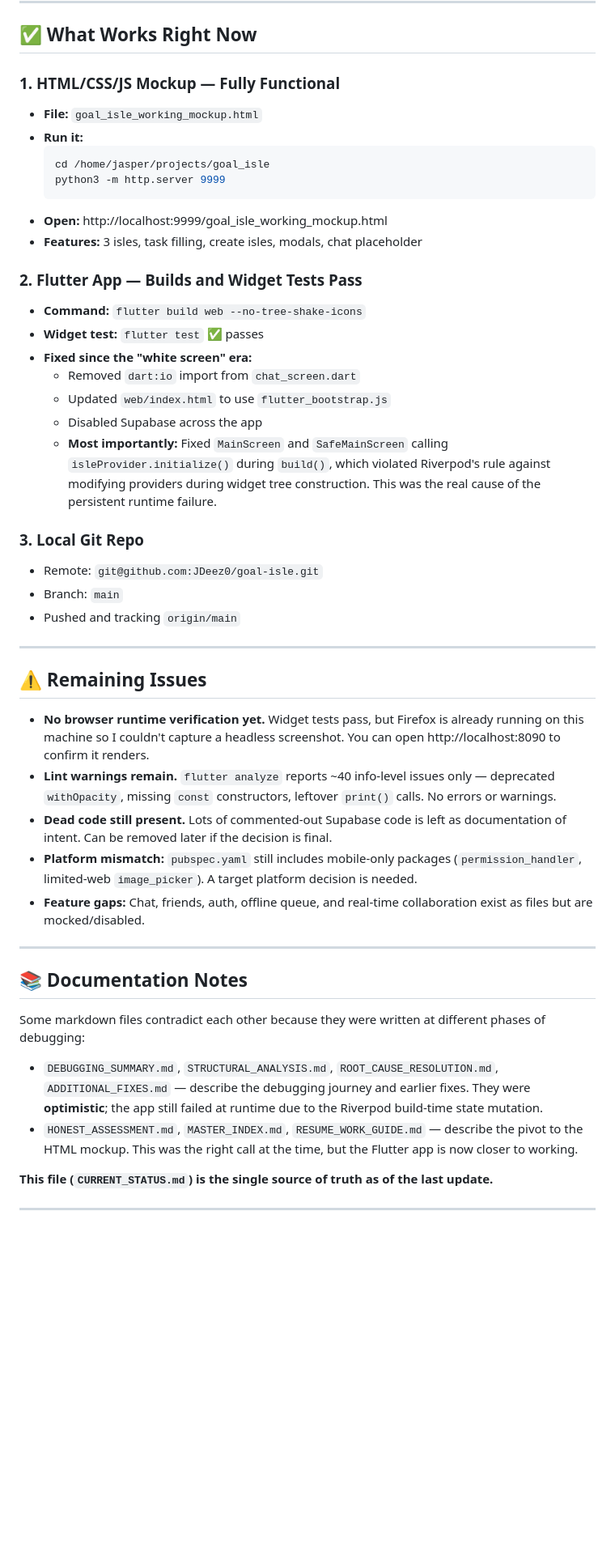
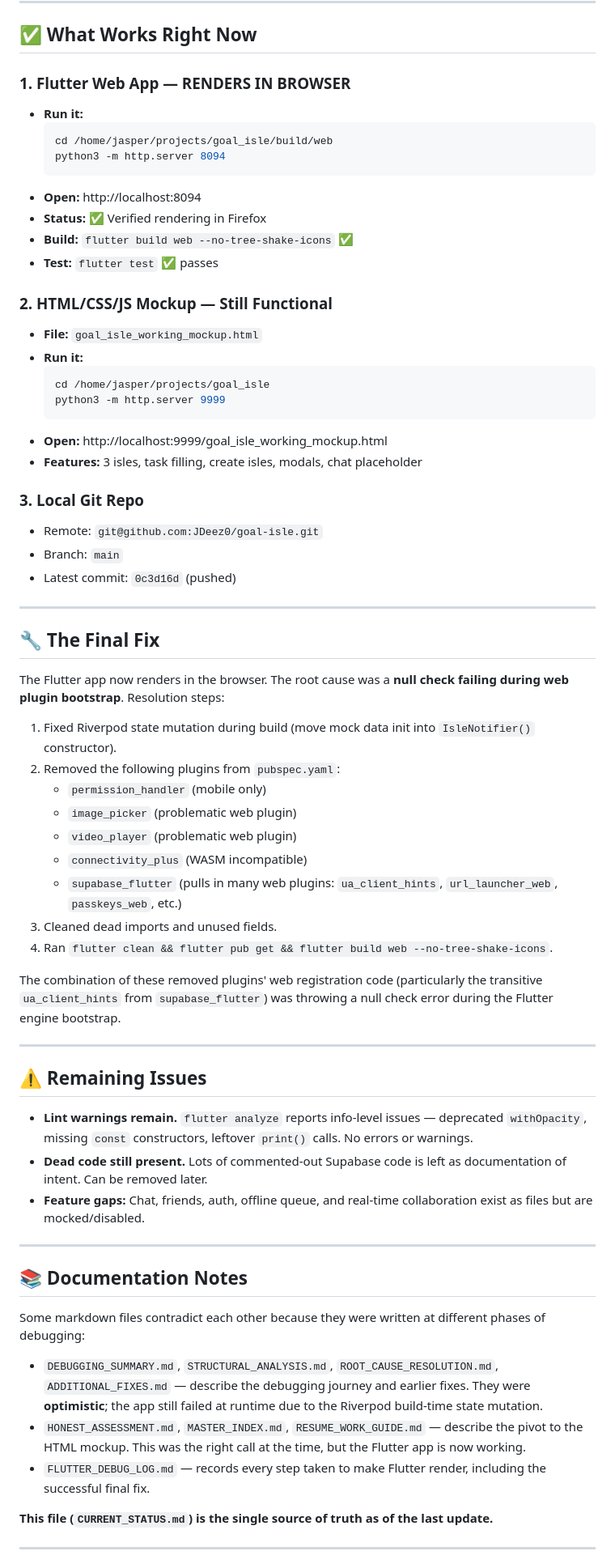
Before and after one commit to JDeez0/goal-isle, a Markdown page: CURRENT_STATUS.md, the part around one of its changes. Shown at 81% size. Drawn GitHub-style; blank space fills up the shorter version.

Commit message:
Update docs: Flutter web app confirmed rendering successfully

````diff
--- a/CURRENT_STATUS.md
+++ b/CURRENT_STATUS.md
@@ -7,7 +7,18 @@
 
 ## ✅ What Works Right Now
 
-### 1. HTML/CSS/JS Mockup — Fully Functional
+### 1. Flutter Web App — RENDERS IN BROWSER
+- **Run it:**
+  ```bash
+  cd /home/jasper/projects/goal_isle/build/web
+  python3 -m http.server 8094
+  ```
+- **Open:** http://localhost:8094
+- **Status:** ✅ Verified rendering in Firefox
+- **Build:** `flutter build web --no-tree-shake-icons` ✅
+- **Test:** `flutter test` ✅ passes
+
+### 2. HTML/CSS/JS Mockup — Still Functional
 - **File:** `goal_isle_working_mockup.html`
 - **Run it:**
   ```bash
@@ -17,28 +28,35 @@
 - **Open:** http://localhost:9999/goal_isle_working_mockup.html
 - **Features:** 3 isles, task filling, create isles, modals, chat placeholder
 
-### 2. Flutter App — Builds and Widget Tests Pass
-- **Command:** `flutter build web --no-tree-shake-icons`
-- **Widget test:** `flutter test` ✅ passes
-- **Fixed since the "white screen" era:**
-  - Removed `dart:io` import from `chat_screen.dart`
-  - Updated `web/index.html` to use `flutter_bootstrap.js`
-  - Disabled Supabase across the app
-  - **Most importantly:** Fixed `MainScreen` and `SafeMainScreen` calling `isleProvider.initialize()` during `build()`, which violated Riverpod's rule against modifying providers during widget tree construction. This was the real cause of the persistent runtime failure.
-
 ### 3. Local Git Repo
 - Remote: `git@github.com:JDeez0/goal-isle.git`
 - Branch: `main`
-- Pushed and tracking `origin/main`
+- Latest commit: `0c3d16d` (pushed)
+
+---
+
+## 🔧 The Final Fix
+
+The Flutter app now renders in the browser. The root cause was a **null check failing during web plugin bootstrap**. Resolution steps:
+
+1. Fixed Riverpod state mutation during build (move mock data init into `IsleNotifier()` constructor).
+2. Removed the following plugins from `pubspec.yaml`:
+   - `permission_handler` (mobile only)
+   - `image_picker` (problematic web plugin)
+   - `video_player` (problematic web plugin)
+   - `connectivity_plus` (WASM incompatible)
+   - `supabase_flutter` (pulls in many web plugins: `ua_client_hints`, `url_launcher_web`, `passkeys_web`, etc.)
+3. Cleaned dead imports and unused fields.
+4. Ran `flutter clean && flutter pub get && flutter build web --no-tree-shake-icons`.
+
+The combination of these removed plugins' web registration code (particularly the transitive `ua_client_hints` from `supabase_flutter`) was throwing a null check error during the Flutter engine bootstrap.
 
 ---
 
 ## ⚠️ Remaining Issues
 
-- **No browser runtime verification yet.** Widget tests pass, but Firefox is already running on this machine so I couldn't capture a headless screenshot. You can open http://localhost:8090 to confirm it renders.
-- **Lint warnings remain.** `flutter analyze` reports ~40 info-level issues only — deprecated `withOpacity`, missing `const` constructors, leftover `print()` calls. No errors or warnings.
-- **Dead code still present.** Lots of commented-out Supabase code is left as documentation of intent. Can be removed later if the decision is final.
-- **Platform mismatch:** `pubspec.yaml` still includes mobile-only packages (`permission_handler`, limited-web `image_picker`). A target platform decision is needed.
+- **Lint warnings remain.** `flutter analyze` reports info-level issues — deprecated `withOpacity`, missing `const` constructors, leftover `print()` calls. No errors or warnings.
+- **Dead code still present.** Lots of commented-out Supabase code is left as documentation of intent. Can be removed later.
 - **Feature gaps:** Chat, friends, auth, offline queue, and real-time collaboration exist as files but are mocked/disabled.
 
 ---
@@ -48,7 +66,8 @@
 Some markdown files contradict each other because they were written at different phases of debugging:
 
 - `DEBUGGING_SUMMARY.md`, `STRUCTURAL_ANALYSIS.md`, `ROOT_CAUSE_RESOLUTION.md`, `ADDITIONAL_FIXES.md` — describe the debugging journey and earlier fixes. They were **optimistic**; the app still failed at runtime due to the Riverpod build-time state mutation.
-- `HONEST_ASSESSMENT.md`, `MASTER_INDEX.md`, `RESUME_WORK_GUIDE.md` — describe the pivot to the HTML mockup. This was the right call at the time, but the Flutter app is now closer to working.
+- `HONEST_ASSESSMENT.md`, `MASTER_INDEX.md`, `RESUME_WORK_GUIDE.md` — describe the pivot to the HTML mockup. This was the right call at the time, but the Flutter app is now working.
+- `FLUTTER_DEBUG_LOG.md` — records every step taken to make Flutter render, including the successful final fix.
 
 **This file (`CURRENT_STATUS.md`) is the single source of truth as of the last update.**
 
````
Also changed, not shown: other parts of CURRENT_STATUS.md (+8 -12 lines), FLUTTER_DEBUG_LOG.md (+4 -2 lines).
